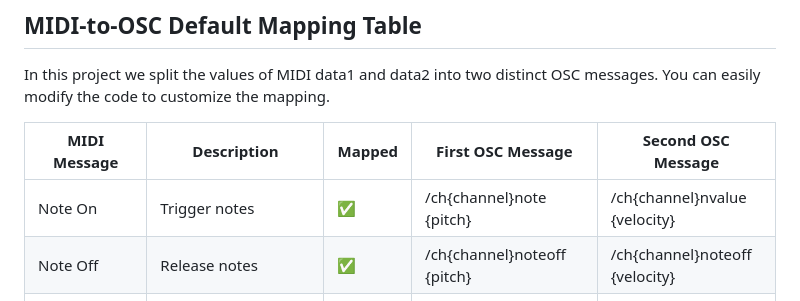
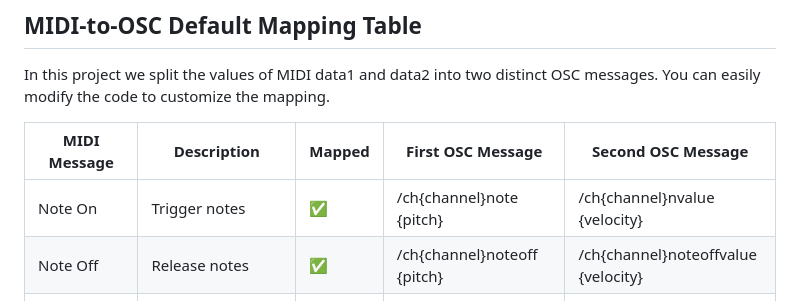
Before and after one commit to CIMIL/musmet-bridge, a Markdown page: README.md, the part around the change. Rendered like a GitHub page.

```diff
--- a/README.md
+++ b/README.md
@@ -41,7 +41,7 @@ You can easily modify the code to customize the mapping.
 | MIDI Message               | Description                                        | Mapped | First OSC Message          | Second OSC Message         |
 |---------------------------|----------------------------------------------------|-----------|--------------------------|----------------------------|
 | Note On                   | Trigger notes                                      | ✅        | /ch{channel}note {pitch} | /ch{channel}nvalue {velocity}     |
-| Note Off                  | Release notes                                      | ✅        | /ch{channel}noteoff {pitch}  | /ch{channel}noteoff {velocity}|
+| Note Off                  | Release notes                                      | ✅        | /ch{channel}noteoff {pitch}  | /ch{channel}noteoffvalue {velocity}|
 | Control Changes (CC)      | Modify parameters such as volume, pan, modulation  | ✅        | /ch{channel}cc {controller} | /ch{channel}ccvalue {value}   |
 | Pitch Bending             | Adjust pitch dynamically                           | ✅        | /ch{channel}pitch {value}  | -                |
 | Aftertouch                | Respond to pressure after keys are pressed         | ✅        | /ch{channel}pressure {value} | -                |
```
